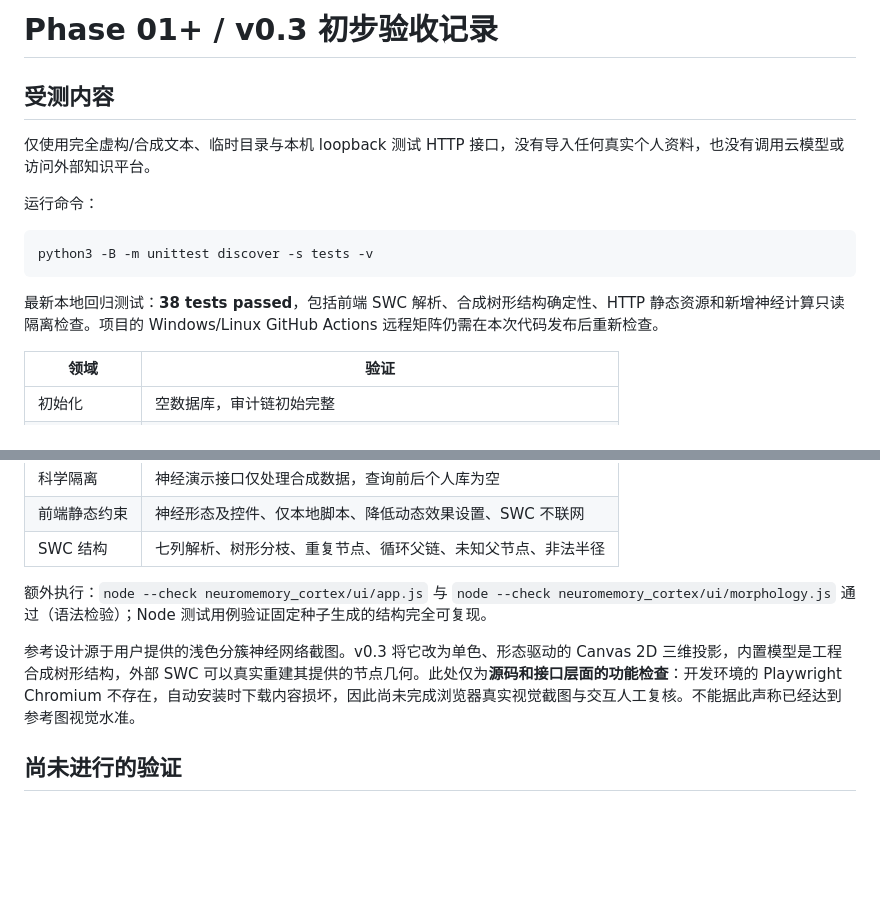
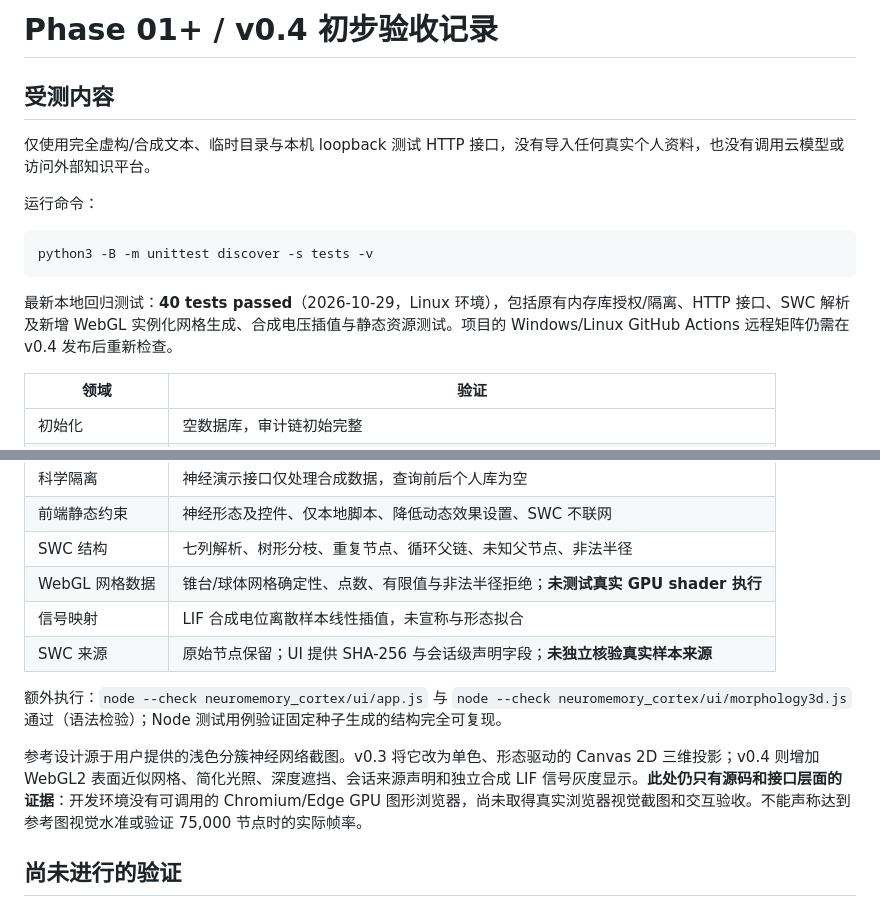
Before and after one commit to LYL-Z/NeuroMemory-Lab, a Markdown page: docs/VALIDATION.md, 2 parts joined by grey strips. Rendered like a GitHub page; blank space fills up the shorter version.

Commit message:
docs: record v0.4 validation results and limits

````diff
--- a/docs/VALIDATION.md
+++ b/docs/VALIDATION.md
@@ -1,4 +1,4 @@
-# Phase 01+ / v0.3 初步验收记录
+# Phase 01+ / v0.4 初步验收记录
 
 ## 受测内容
 
@@ -10,7 +10,7 @@
 python3 -B -m unittest discover -s tests -v
 ```
 
-最新本地回归测试：**38 tests passed**，包括前端 SWC 解析、合成树形结构确定性、HTTP 静态资源和新增神经计算只读隔离检查。项目的 Windows/Linux GitHub Actions 远程矩阵仍需在本次代码发布后重新检查。
+最新本地回归测试：**40 tests passed**（2026-10-29，Linux 环境），包括原有内存库授权/隔离、HTTP 接口、SWC 解析及新增 WebGL 实例化网格生成、合成电压插值与静态资源测试。项目的 Windows/Linux GitHub Actions 远程矩阵仍需在 v0.4 发布后重新检查。
 
 | 领域 | 验证 |
 |---|---|
@@ -31,10 +31,13 @@ python3 -B -m unittest discover -s tests -v
 | 科学隔离 | 神经演示接口仅处理合成数据，查询前后个人库为空 |
 | 前端静态约束 | 神经形态及控件、仅本地脚本、降低动态效果设置、SWC 不联网 |
 | SWC 结构 | 七列解析、树形分枝、重复节点、循环父链、未知父节点、非法半径 |
+| WebGL 网格数据 | 锥台/球体网格确定性、点数、有限值与非法半径拒绝；**未测试真实 GPU shader 执行** |
+| 信号映射 | LIF 合成电位离散样本线性插值，未宣称与形态拟合 |
+| SWC 来源 | 原始节点保留；UI 提供 SHA-256 与会话级声明字段；**未独立核验真实样本来源** |
 
-额外执行：`node --check neuromemory_cortex/ui/app.js` 与 `node --check neuromemory_cortex/ui/morphology.js` 通过（语法检验）；Node 测试用例验证固定种子生成的结构完全可复现。
+额外执行：`node --check neuromemory_cortex/ui/app.js` 与 `node --check neuromemory_cortex/ui/morphology3d.js` 通过（语法检验）；Node 测试用例验证固定种子生成的结构完全可复现。
 
-参考设计源于用户提供的浅色分簇神经网络截图。v0.3 将它改为单色、形态驱动的 Canvas 2D 三维投影，内置模型是工程合成树形结构，外部 SWC 可以真实重建其提供的节点几何。此处仅为**源码和接口层面的功能检查**：开发环境的 Playwright Chromium 不存在，自动安装时下载内容损坏，因此尚未完成浏览器真实视觉截图与交互人工复核。不能据此声称已经达到参考图视觉水准。
+参考设计源于用户提供的浅色分簇神经网络截图。v0.3 将它改为单色、形态驱动的 Canvas 2D 三维投影；v0.4 则增加 WebGL2 表面近似网格、简化光照、深度遮挡、会话来源声明和独立合成 LIF 信号灰度显示。**此处仍只有源码和接口层面的证据**：开发环境没有可调用的 Chromium/Edge GPU 图形浏览器，尚未取得真实浏览器视觉截图和交互验收。不能声称达到参考图视觉水准或验证 75,000 节点时的实际帧率。
 
 ## 尚未进行的验证
 
````
